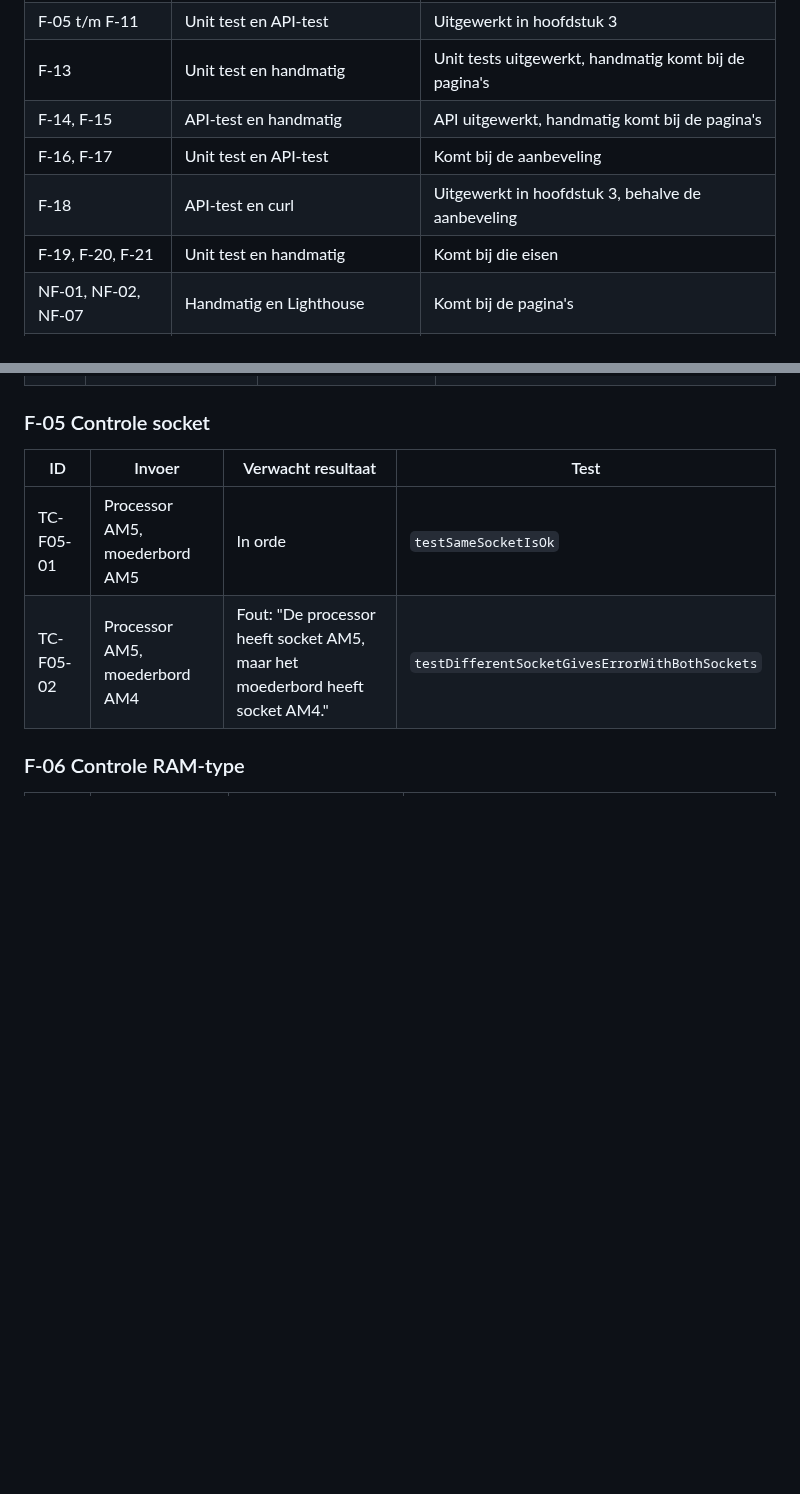
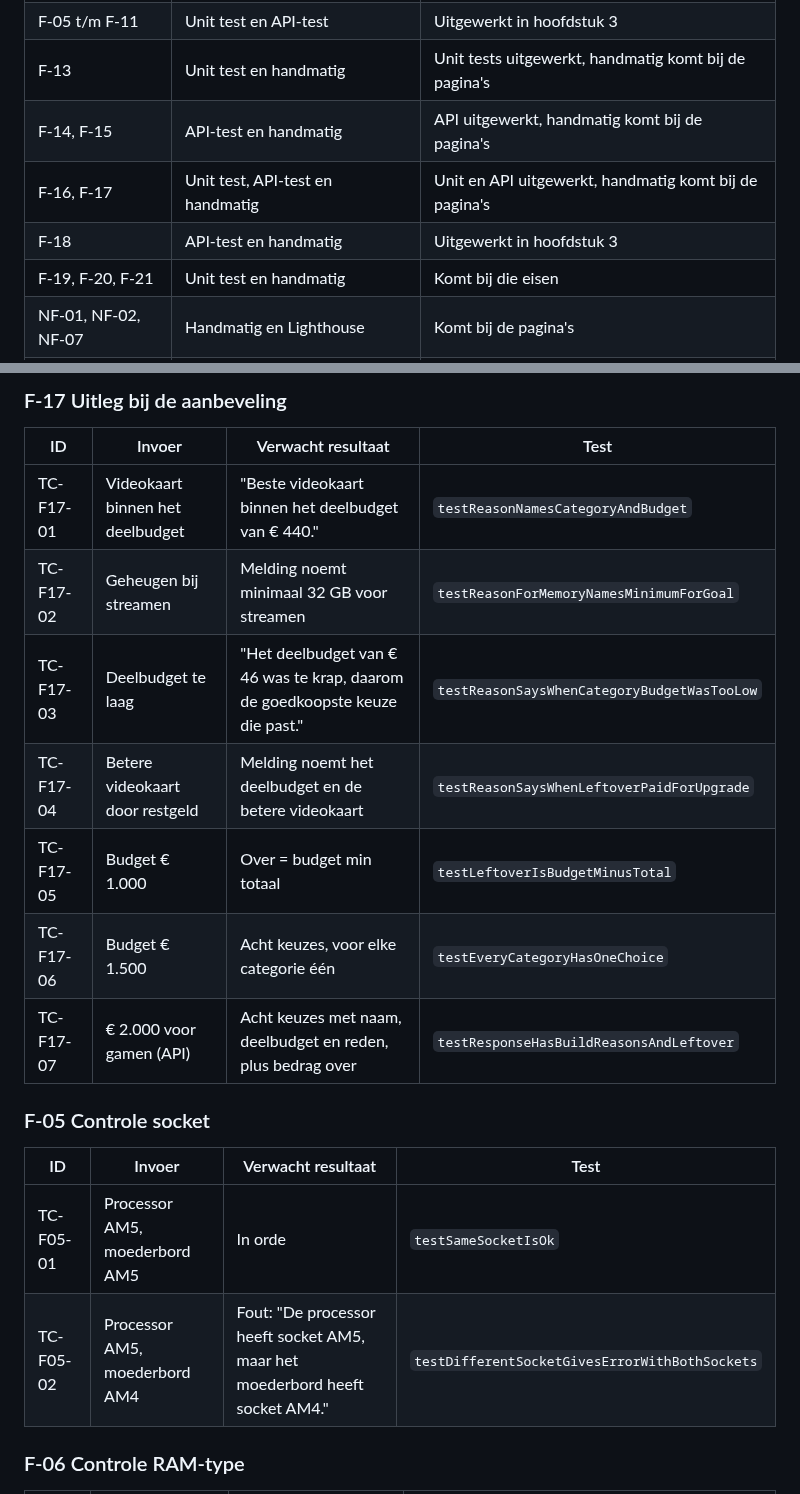
Before and after one commit to Niels023/pc-bouwplanner, a Markdown page: docs/testplan.md, 2 parts joined by grey strips. GitHub-like rendering; blank space fills up the shorter version.

Commit message:
docs: testcases voor de aanbeveling (#17)

```diff
--- a/docs/testplan.md
+++ b/docs/testplan.md
@@ -29,8 +29,8 @@ Alle tests moeten slagen voordat een branch naar `main` gaat.
 | F-05 t/m F-11 | Unit test en API-test | Uitgewerkt in hoofdstuk 3 |
 | F-13 | Unit test en handmatig | Unit tests uitgewerkt, handmatig komt bij de pagina's |
 | F-14, F-15 | API-test en handmatig | API uitgewerkt, handmatig komt bij de pagina's |
-| F-16, F-17 | Unit test en API-test | Komt bij de aanbeveling |
-| F-18 | API-test en curl | Uitgewerkt in hoofdstuk 3, behalve de aanbeveling |
+| F-16, F-17 | Unit test, API-test en handmatig | Unit en API uitgewerkt, handmatig komt bij de pagina's |
+| F-18 | API-test en handmatig | Uitgewerkt in hoofdstuk 3 |
 | F-19, F-20, F-21 | Unit test en handmatig | Komt bij die eisen |
 | NF-01, NF-02, NF-07 | Handmatig en Lighthouse | Komt bij de pagina's |
 | NF-03 | API-test en code nakijken | Query's en invoer uitgewerkt, escaping komt bij de pagina's |
@@ -135,3 +167,14 @@ Behalve de testcases bij F-02, F-03, F-14 en F-15:
+### F-17 Uitleg bij de aanbeveling
+
+| ID | Invoer | Verwacht resultaat | Test |
+|---|---|---|---|
+| TC-F17-01 | Videokaart binnen het deelbudget | "Beste videokaart binnen het deelbudget van € 440." | `testReasonNamesCategoryAndBudget` |
+| TC-F17-02 | Geheugen bij streamen | Melding noemt minimaal 32 GB voor streamen | `testReasonForMemoryNamesMinimumForGoal` |
+| TC-F17-03 | Deelbudget te laag | "Het deelbudget van € 46 was te krap, daarom de goedkoopste keuze die past." | `testReasonSaysWhenCategoryBudgetWasTooLow` |
+| TC-F17-04 | Betere videokaart door restgeld | Melding noemt het deelbudget en de betere videokaart | `testReasonSaysWhenLeftoverPaidForUpgrade` |
+| TC-F17-05 | Budget € 1.000 | Over = budget min totaal | `testLeftoverIsBudgetMinusTotal` |
+| TC-F17-06 | Budget € 1.500 | Acht keuzes, voor elke categorie één | `testEveryCategoryHasOneChoice` |
+| TC-F17-07 | € 2.000 voor gamen (API) | Acht keuzes met naam, deelbudget en reden, plus bedrag over | `testResponseHasBuildReasonsAndLeftover` |
 
 ### F-05 Controle socket
 
```
Also changed, not shown: other parts of docs/testplan.md (+32 -0 lines).
